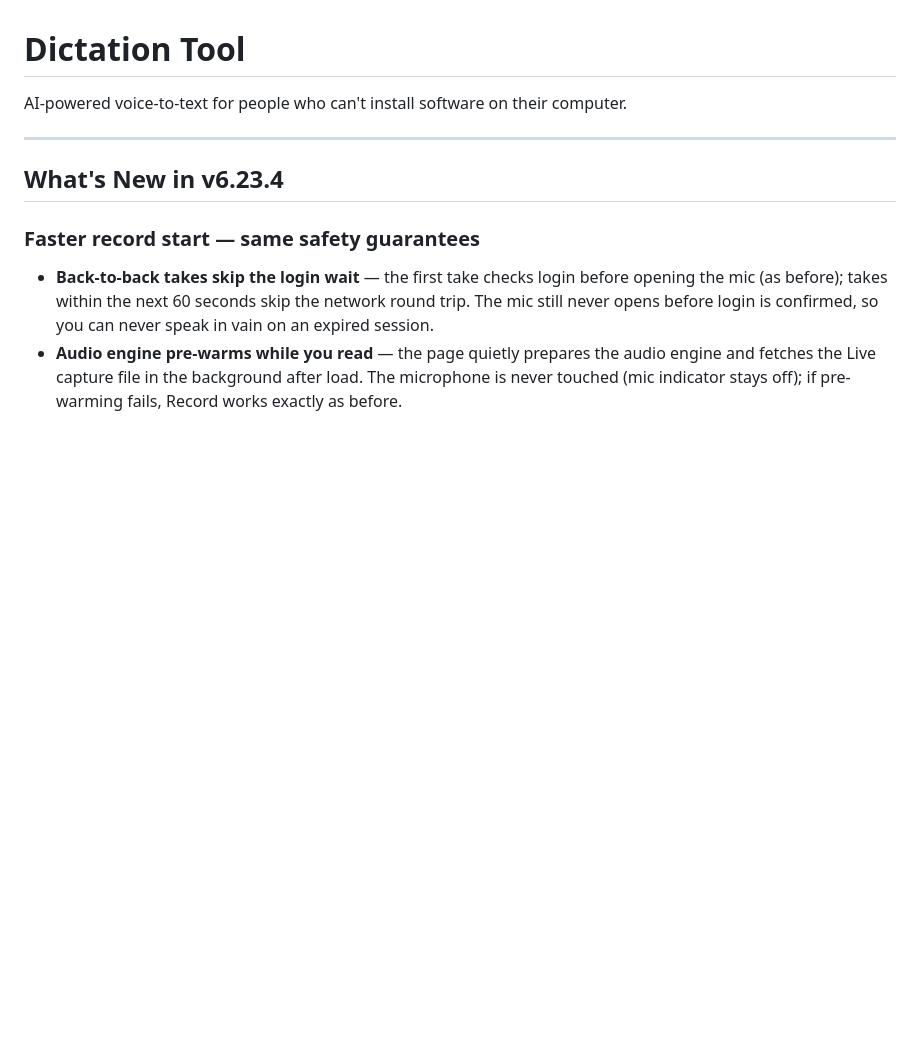
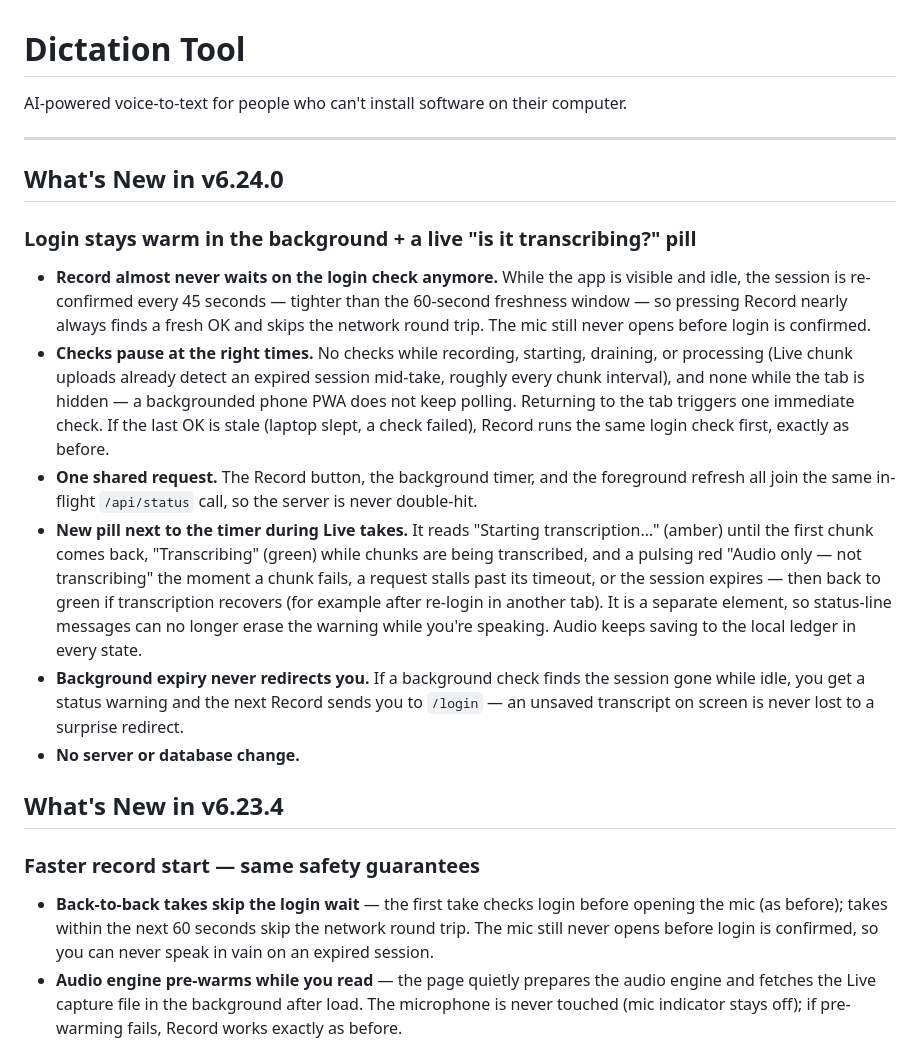
Before and after one commit to dcvibecodes/ai-dictation-app, a Markdown page: README.md, the part around the change. Rendered like a GitHub page; blank space fills up the shorter version.

Commit message:
v6.24.0: background login refresh + live capture-state pill (README)
Added details about new features and improvements in version 6.24.0, including login behavior, transcription status updates, and session management enhancements.

```diff
--- a/README.md
+++ b/README.md
@@ -3,6 +3,17 @@
 AI-powered voice-to-text for people who can't install software on their computer.
 
 ---
+
+## What's New in v6.24.0
+
+### Login stays warm in the background + a live "is it transcribing?" pill
+
+- **Record almost never waits on the login check anymore.** While the app is visible and idle, the session is re-confirmed every 45 seconds — tighter than the 60-second freshness window — so pressing Record nearly always finds a fresh OK and skips the network round trip. The mic still never opens before login is confirmed.
+- **Checks pause at the right times.** No checks while recording, starting, draining, or processing (Live chunk uploads already detect an expired session mid-take, roughly every chunk interval), and none while the tab is hidden — a backgrounded phone PWA does not keep polling. Returning to the tab triggers one immediate check. If the last OK is stale (laptop slept, a check failed), Record runs the same login check first, exactly as before.
+- **One shared request.** The Record button, the background timer, and the foreground refresh all join the same in-flight `/api/status` call, so the server is never double-hit.
+- **New pill next to the timer during Live takes.** It reads "Starting transcription…" (amber) until the first chunk comes back, "Transcribing" (green) while chunks are being transcribed, and a pulsing red "Audio only — not transcribing" the moment a chunk fails, a request stalls past its timeout, or the session expires — then back to green if transcription recovers (for example after re-login in another tab). It is a separate element, so status-line messages can no longer erase the warning while you're speaking. Audio keeps saving to the local ledger in every state.
+- **Background expiry never redirects you.** If a background check finds the session gone while idle, you get a status warning and the next Record sends you to `/login` — an unsaved transcript on screen is never lost to a surprise redirect.
+- **No server or database change.**
 
 ## What's New in v6.23.4
 
```
